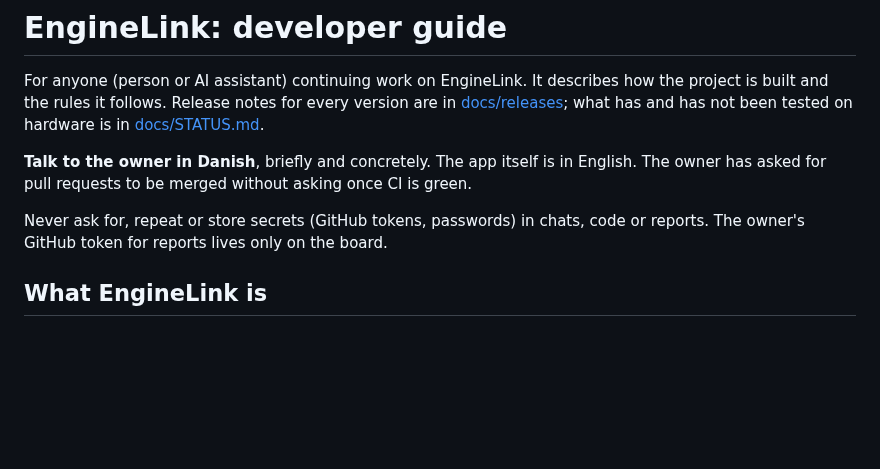
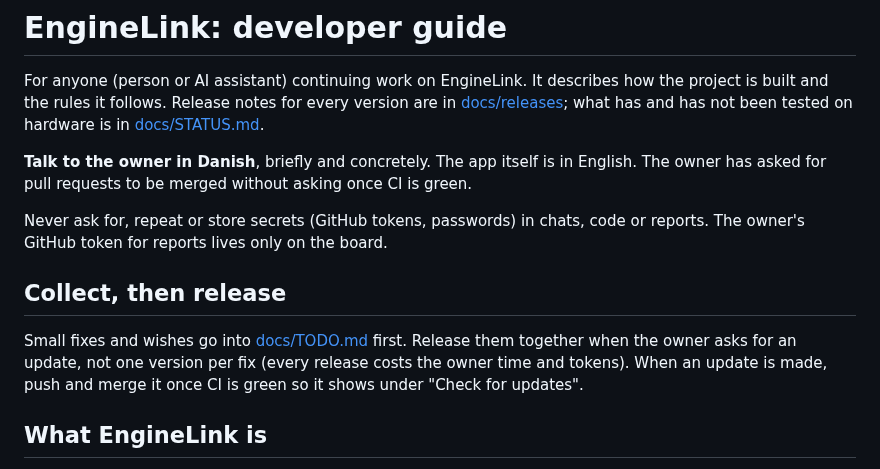
Before and after one commit to Kaelor9/EngineLink, a Markdown page: HANDOVER.md, the part around the change. GitHub-like rendering; blank space fills up the shorter version.

Commit message:
Add a to-do list; collect small fixes and release them together
Co-Authored-By: Claude Opus 5.5 <noreply@anthropic.com>
Claude-Session: https://claude.ai/code/session_017Qr2fkUttzNrxnML98A1Sw

```diff
--- a/HANDOVER.md
+++ b/HANDOVER.md
@@ -11,6 +11,13 @@ CI is green.
 
 Never ask for, repeat or store secrets (GitHub tokens, passwords) in chats,
 code or reports. The owner's GitHub token for reports lives only on the board.
+
+## Collect, then release
+
+Small fixes and wishes go into [docs/TODO.md](docs/TODO.md) first. Release
+them together when the owner asks for an update, not one version per fix
+(every release costs the owner time and tokens). When an update is made,
+push and merge it once CI is green so it shows under "Check for updates".
 
 ## What EngineLink is
 
```
Also changed, not shown: docs/TODO.md (added, +23 -0 lines).
